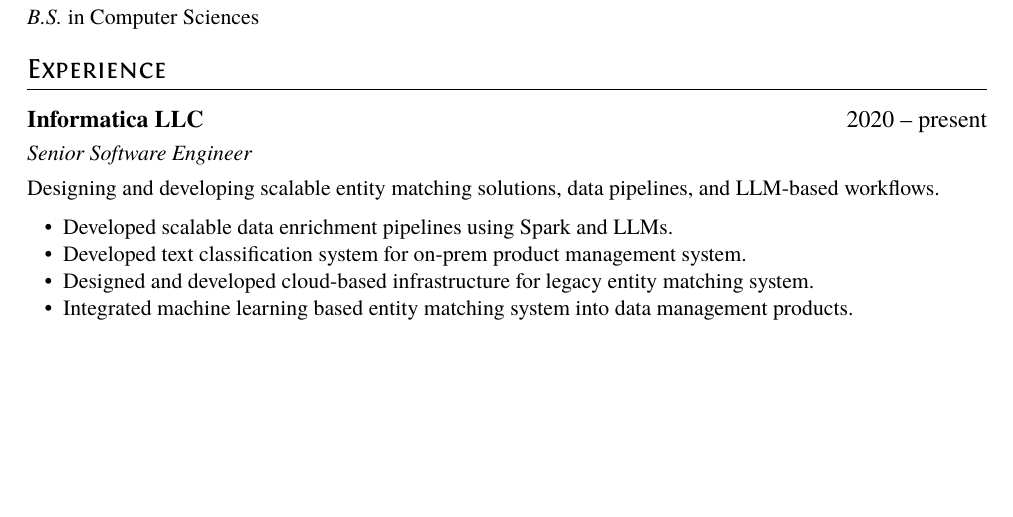
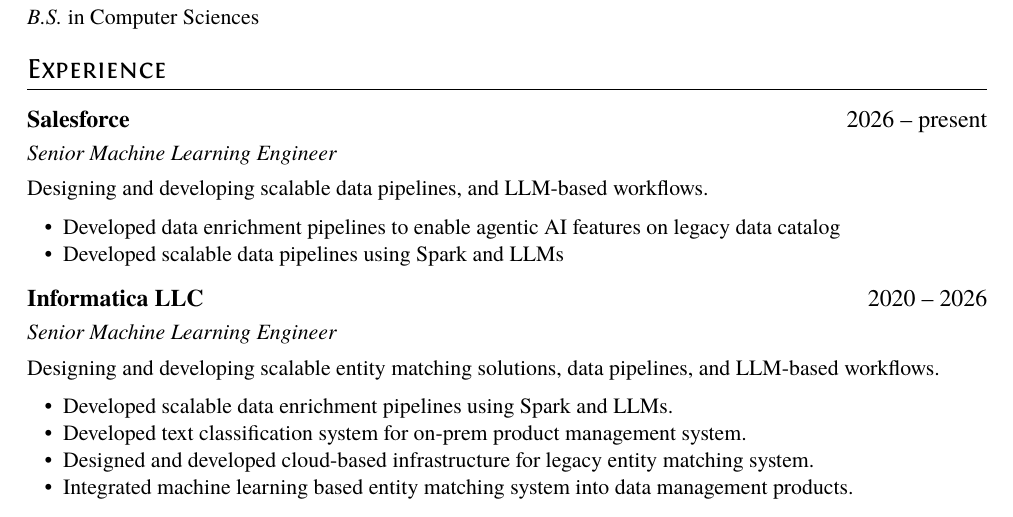
Before and after one commit to derekpaulsen/resume, a LaTeX CV (resume.tex): part of page 1 of 2, cut so that both start at the same text, the shorter picture padded with empty space. Compiled offline with XeLaTeX.

Commit message:
update for salesforce

```diff
--- a/resume.tex
+++ b/resume.tex
@@ -22,8 +22,20 @@
 \textit{B.S.} in Computer Sciences
 
 \section{Experience}
-\datedsubsection{\textbf{Informatica LLC}}{2020 -- present}
-\role{Senior Software Engineer}
+
+\datedsubsection{\textbf{Salesforce}}{2026 -- present}
+\role{Senior Machine Learning Engineer}
+
+Designing and developing scalable data pipelines, and LLM-based workflows.
+
+\begin{itemize}
+	\item Developed data enrichment pipelines to enable agentic AI features on legacy data catalog
+	\item Developed scalable data pipelines using Spark and LLMs
+\end{itemize}
+
+
+\datedsubsection{\textbf{Informatica LLC}}{2020 -- 2026}
+\role{Senior Machine Learning Engineer}
 
 Designing and developing scalable entity matching solutions, data pipelines, and LLM-based workflows.
 
```
